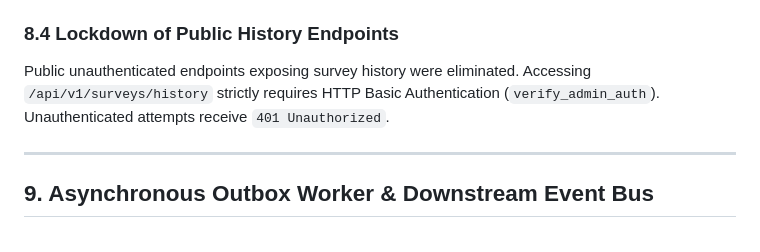
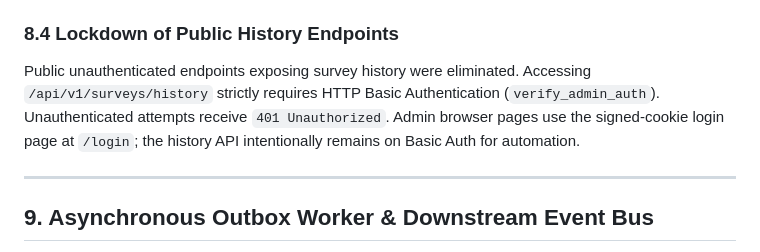
Before and after one commit to btanh3812155/survey-pipeline, a Markdown page: docs/PIPELINE_COMPLETE_ARCHITECTURE_MANUAL.md, the part around the change. Drawn GitHub-style.

```diff
--- a/docs/PIPELINE_COMPLETE_ARCHITECTURE_MANUAL.md
+++ b/docs/PIPELINE_COMPLETE_ARCHITECTURE_MANUAL.md
@@ -395,7 +395,7 @@ def generate_driver_tag(phone: Optional[str]) -> str:
 - **Dissent Handling (Opt-Out):** If a driver selects *"Tôi không đồng ý"* regarding data processing consent, plain text phone numbers and names are set to `NULL` prior to SQL insertion.
 
 ### 8.4 Lockdown of Public History Endpoints
-Public unauthenticated endpoints exposing survey history were eliminated. Accessing `/api/v1/surveys/history` strictly requires HTTP Basic Authentication (`verify_admin_auth`). Unauthenticated attempts receive `401 Unauthorized`.
+Public unauthenticated endpoints exposing survey history were eliminated. Accessing `/api/v1/surveys/history` strictly requires HTTP Basic Authentication (`verify_admin_auth`). Unauthenticated attempts receive `401 Unauthorized`. Admin browser pages use the signed-cookie login page at `/login`; the history API intentionally remains on Basic Auth for automation.
 
 ---
 
```
Also changed, not shown: AGENTS.md (added, +19 -0 lines), docs/PIPELINE_OPERATIONS_AND_API_REFERENCE.md (+3 -3 lines), docs/images/admin-tutorial/form-modules.png, docs/images/admin-tutorial/forms-list.png, docs/images/admin-tutorial/image-objects.png, docs/images/admin-tutorial/modules.png, 9 other files.
